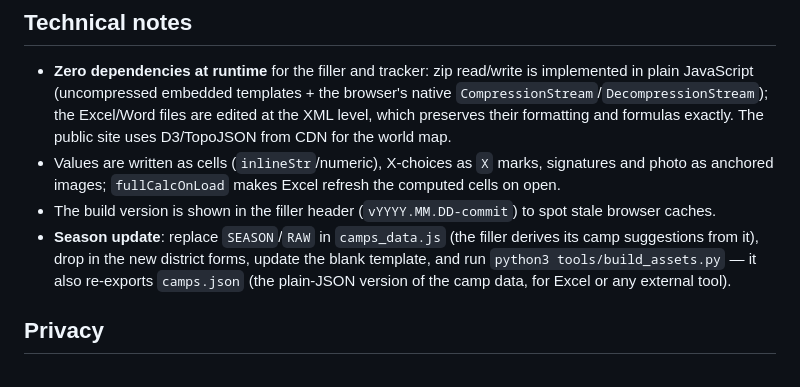
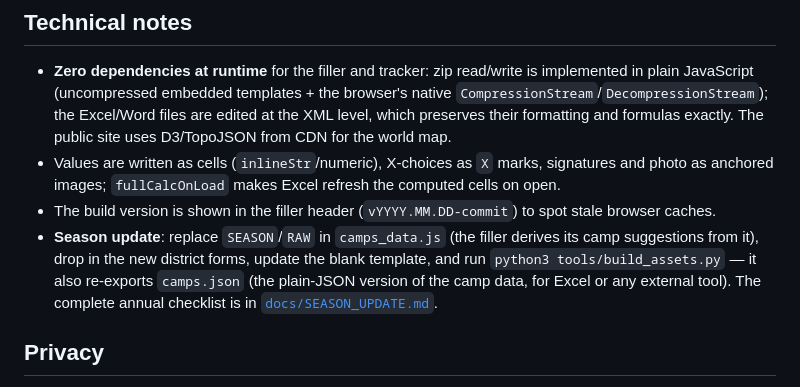
Before and after one commit to pmeyssonnier/YouthCampExchange, a Markdown page: README.md, the part around the change. Drawn GitHub-style.

```diff
--- a/README.md
+++ b/README.md
@@ -99,7 +99,7 @@ A detailed code map (modules, business functions with line numbers and sizes, de
 - **Zero dependencies at runtime** for the filler and tracker: zip read/write is implemented in plain JavaScript (uncompressed embedded templates + the browser's native `CompressionStream`/`DecompressionStream`); the Excel/Word files are edited at the XML level, which preserves their formatting and formulas exactly. The public site uses D3/TopoJSON from CDN for the world map.
 - Values are written as cells (`inlineStr`/numeric), X-choices as `X` marks, signatures and photo as anchored images; `fullCalcOnLoad` makes Excel refresh the computed cells on open.
 - The build version is shown in the filler header (`vYYYY.MM.DD-commit`) to spot stale browser caches.
-- **Season update**: replace `SEASON`/`RAW` in `camps_data.js` (the filler derives its camp suggestions from it), drop in the new district forms, update the blank template, and run `python3 tools/build_assets.py` — it also re-exports `camps.json` (the plain-JSON version of the camp data, for Excel or any external tool).
+- **Season update**: replace `SEASON`/`RAW` in `camps_data.js` (the filler derives its camp suggestions from it), drop in the new district forms, update the blank template, and run `python3 tools/build_assets.py` — it also re-exports `camps.json` (the plain-JSON version of the camp data, for Excel or any external tool). The complete annual checklist is in [`docs/SEASON_UPDATE.md`](docs/SEASON_UPDATE.md).
 
 ## Privacy
 
```
Also changed, not shown: docs/SEASON_UPDATE.md (added, +81 -0 lines).
